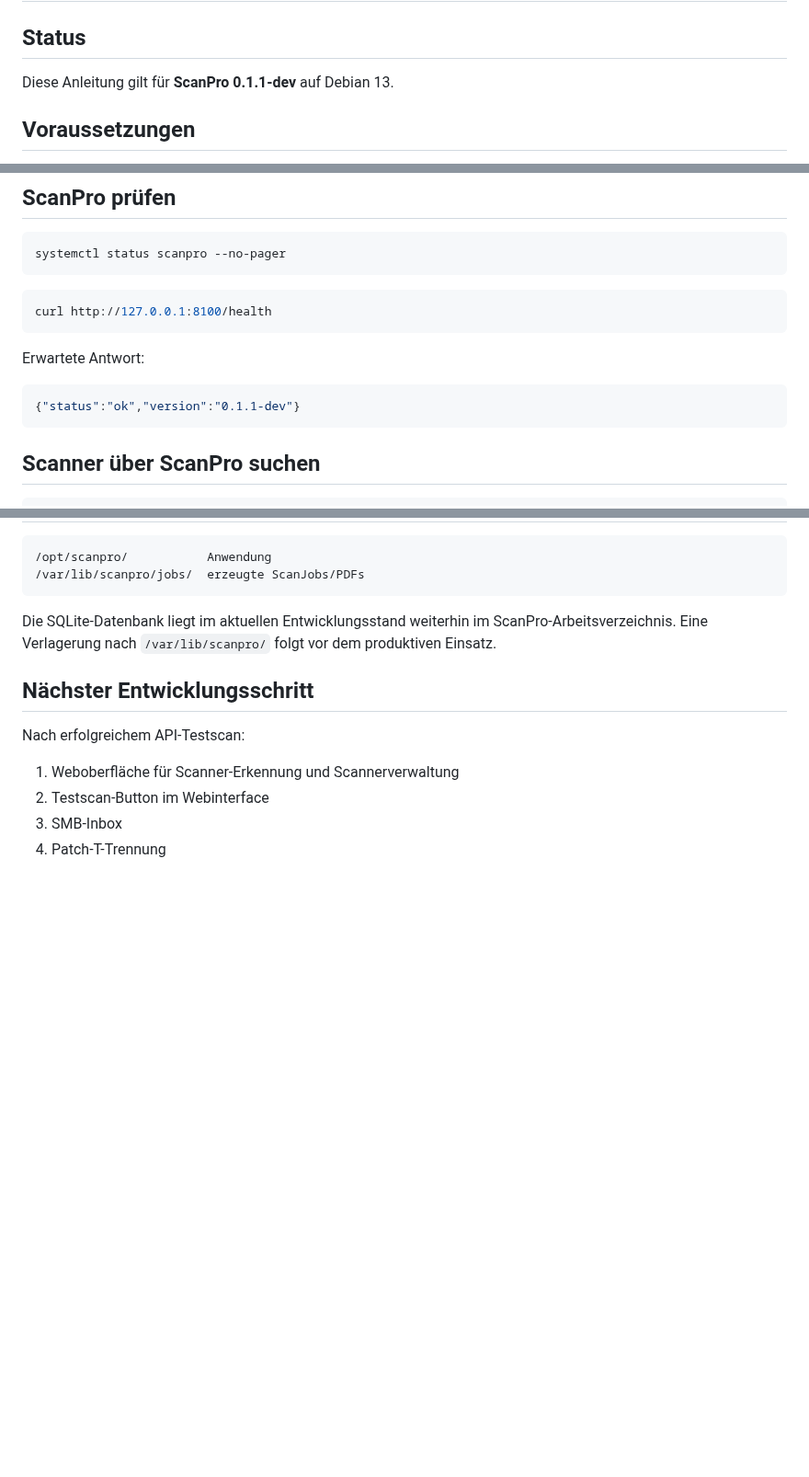
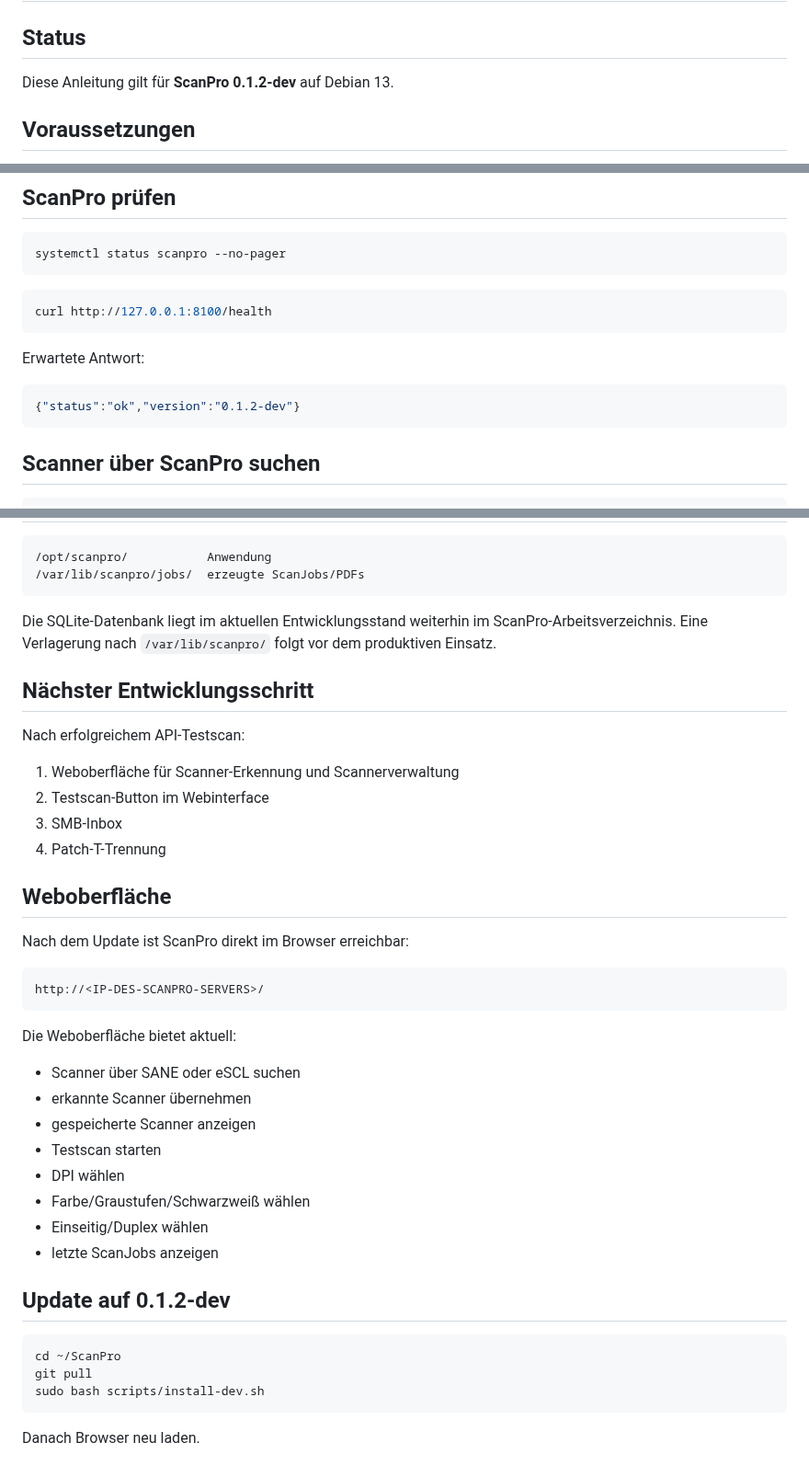
Before and after one commit to Markus4771/ScanPro, a Markdown page: INSTALLATION.md, 3 parts joined by grey strips. Shown at 92% size. Drawn GitHub-style; blank space fills up the shorter version.

Commit message:
Document ScanPro 0.1.2-dev web interface

````diff
--- a/INSTALLATION.md
+++ b/INSTALLATION.md
@@ -2,7 +2,7 @@
 
 ## Status
 
-Diese Anleitung gilt für **ScanPro 0.1.1-dev** auf Debian 13.
+Diese Anleitung gilt für **ScanPro 0.1.2-dev** auf Debian 13.
 
 ## Voraussetzungen
 
@@ -128,7 +128,7 @@ curl http://127.0.0.1:8100/health
 Erwartete Antwort:
 
 ```json
-{"status":"ok","version":"0.1.1-dev"}
+{"status":"ok","version":"0.1.2-dev"}
 ```
 
 ## Scanner über ScanPro suchen
@@ -229,3 +229,33 @@ Nach erfolgreichem API-Testscan:
 2. Testscan-Button im Webinterface
 3. SMB-Inbox
 4. Patch-T-Trennung
+
+
+## Weboberfläche
+
+Nach dem Update ist ScanPro direkt im Browser erreichbar:
+
+```text
+http://<IP-DES-SCANPRO-SERVERS>/
+```
+
+Die Weboberfläche bietet aktuell:
+
+- Scanner über SANE oder eSCL suchen
+- erkannte Scanner übernehmen
+- gespeicherte Scanner anzeigen
+- Testscan starten
+- DPI wählen
+- Farbe/Graustufen/Schwarzweiß wählen
+- Einseitig/Duplex wählen
+- letzte ScanJobs anzeigen
+
+## Update auf 0.1.2-dev
+
+```bash
+cd ~/ScanPro
+git pull
+sudo bash scripts/install-dev.sh
+```
+
+Danach Browser neu laden.
````
